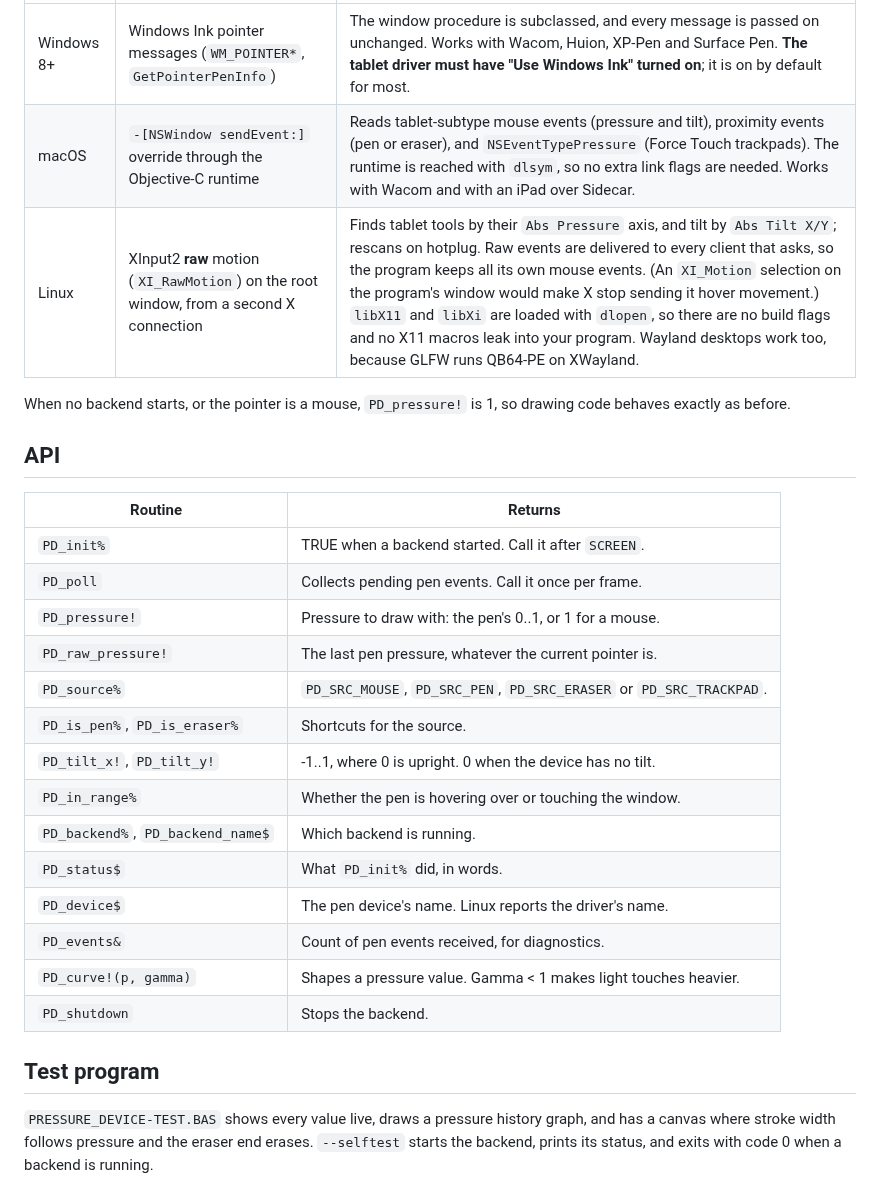
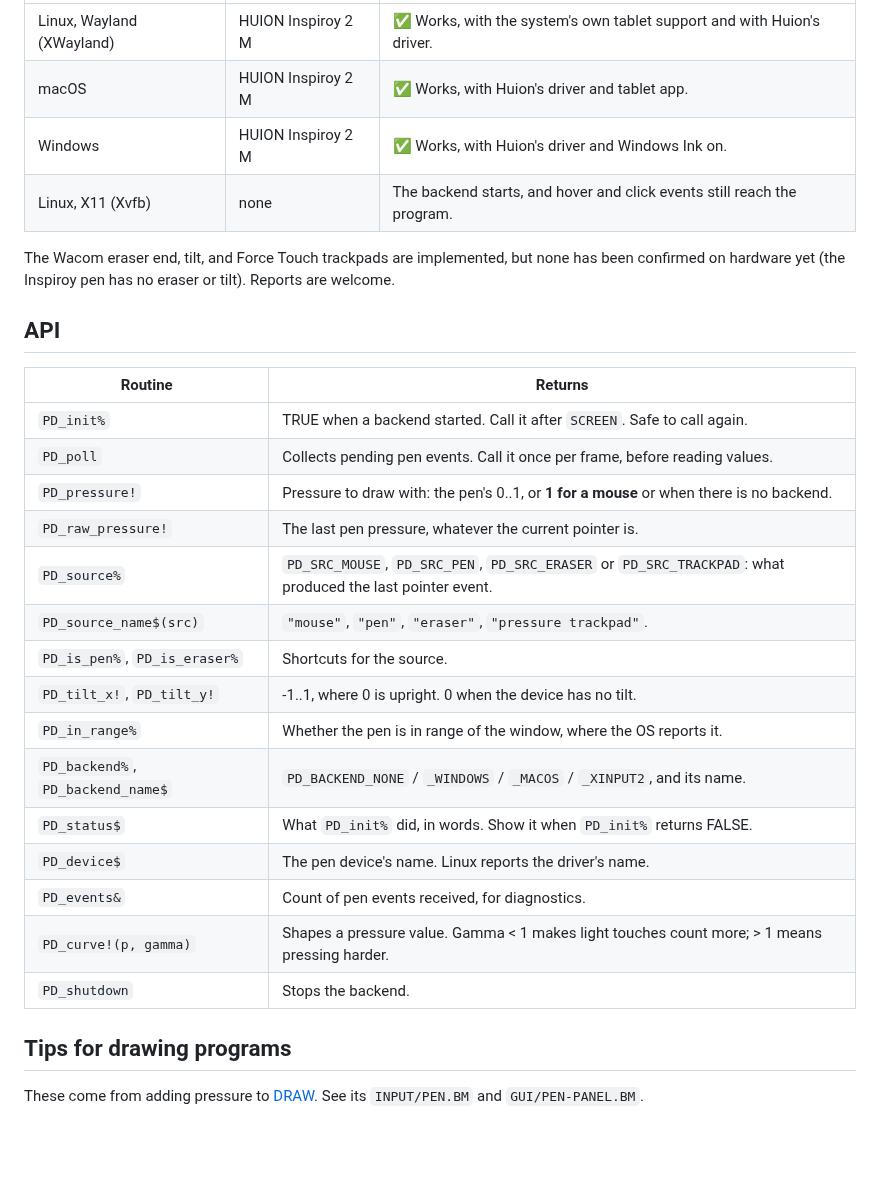
Before and after one commit to grymmjack/QB64_GJ_LIB, a Markdown page: PRESSURE_DEVICE/README.md, the part around one of its changes. Drawn GitHub-style; blank space fills up the shorter version.

```diff
--- a/PRESSURE_DEVICE/README.md
+++ b/PRESSURE_DEVICE/README.md
@@ -37,34 +58,35 @@ PD_shutdown
 |---|---|---|
-| Windows 8+ | Windows Ink pointer messages (`WM_POINTER*`, `GetPointerPenInfo`) | The window procedure is subclassed, and every message is passed on unchanged. Works with Wacom, Huion, XP-Pen and Surface Pen. **The tablet driver must have "Use Windows Ink" turned on**; it is on by default for most. |
-| macOS | `-[NSWindow sendEvent:]` override through the Objective-C runtime | Reads tablet-subtype mouse events (pressure and tilt), proximity events (pen or eraser), and `NSEventTypePressure` (Force Touch trackpads). The runtime is reached with `dlsym`, so no extra link flags are needed. Works with Wacom and with an iPad over Sidecar. | **Install the tablet maker's driver, and keep its tablet app running** (for Huion, the app in the menu bar). That app is what turns pen pressure into tablet events; without it, the pen moves the cursor but reports no pressure.
-| Linux | XInput2 **raw** motion (`XI_RawMotion`) on the root window, from a second X connection | Finds tablet tools by their `Abs Pressure` axis, and tilt by `Abs Tilt X/Y`; rescans on hotplug. Raw events are delivered to every client that asks, so the program keeps all its own mouse events. (An `XI_Motion` selection on the program's window would make X stop sending it hover movement.) `libX11` and `libXi` are loaded with `dlopen`, so there are no build flags and no X11 macros leak into your program. Wayland desktops work too, because GLFW runs QB64-PE on XWayland. |
+| Linux, Wayland (XWayland) | HUION Inspiroy 2 M | ✅ Works, with the system's own tablet support and with Huion's driver. |
+| macOS | HUION Inspiroy 2 M | ✅ Works, with Huion's driver and tablet app. |
+| Windows | HUION Inspiroy 2 M | ✅ Works, with Huion's driver and Windows Ink on. |
+| Linux, X11 (Xvfb) | none | The backend starts, and hover and click events still reach the program. |
 
-When no backend starts, or the pointer is a mouse, `PD_pressure!` is 1, so
-drawing code behaves exactly as before.
+The Wacom eraser end, tilt, and Force Touch trackpads are implemented, but none
+has been confirmed on hardware yet (the Inspiroy pen has no eraser or tilt).
+Reports are welcome.
 
 ## API
 
 | Routine | Returns |
 |---|---|
-| `PD_init%` | TRUE when a backend started. Call it after `SCREEN`. |
-| `PD_poll` | Collects pending pen events. Call it once per frame. |
-| `PD_pressure!` | Pressure to draw with: the pen's 0..1, or 1 for a mouse. |
+| `PD_init%` | TRUE when a backend started. Call it after `SCREEN`. Safe to call again. |
+| `PD_poll` | Collects pending pen events. Call it once per frame, before reading values. |
+| `PD_pressure!` | Pressure to draw with: the pen's 0..1, or **1 for a mouse** or when there is no backend. |
 | `PD_raw_pressure!` | The last pen pressure, whatever the current pointer is. |
-| `PD_source%` | `PD_SRC_MOUSE`, `PD_SRC_PEN`, `PD_SRC_ERASER` or `PD_SRC_TRACKPAD`. |
+| `PD_source%` | `PD_SRC_MOUSE`, `PD_SRC_PEN`, `PD_SRC_ERASER` or `PD_SRC_TRACKPAD`: what produced the last pointer event. |
+| `PD_source_name$(src)` | `"mouse"`, `"pen"`, `"eraser"`, `"pressure trackpad"`. |
 | `PD_is_pen%`, `PD_is_eraser%` | Shortcuts for the source. |
 | `PD_tilt_x!`, `PD_tilt_y!` | -1..1, where 0 is upright. 0 when the device has no tilt. |
-| `PD_in_range%` | Whether the pen is hovering over or touching the window. |
-| `PD_backend%`, `PD_backend_name$` | Which backend is running. |
-| `PD_status$` | What `PD_init%` did, in words. |
+| `PD_in_range%` | Whether the pen is in range of the window, where the OS reports it. |
+| `PD_backend%`, `PD_backend_name$` | `PD_BACKEND_NONE` / `_WINDOWS` / `_MACOS` / `_XINPUT2`, and its name. |
+| `PD_status$` | What `PD_init%` did, in words. Show it when `PD_init%` returns FALSE. |
 | `PD_device$` | The pen device's name. Linux reports the driver's name. |
 | `PD_events&` | Count of pen events received, for diagnostics. |
-| `PD_curve!(p, gamma)` | Shapes a pressure value. Gamma < 1 makes light touches heavier. |
+| `PD_curve!(p, gamma)` | Shapes a pressure value. Gamma < 1 makes light touches count more; > 1 means pressing harder. |
 | `PD_shutdown` | Stops the backend. |
 
-## Test program
+## Tips for drawing programs
 
-`PRESSURE_DEVICE-TEST.BAS` shows every value live, draws a pressure history
-graph, and has a canvas where stroke width follows pressure and the eraser end
-erases. `--selftest` starts the backend, prints its status, and exits with
-code 0 when a backend is running.
+These come from adding pressure to [DRAW](https://github.com/grymmjack/DRAW). See
+its `INPUT/PEN.BM` and `GUI/PEN-PANEL.BM`.
 
```
Also changed, not shown: other parts of PRESSURE_DEVICE/README.md (+125 -19 lines), README.md (+1 -1 lines), PRESSURE_DEVICE/draw-pen-panel.png (added), PRESSURE_DEVICE/pressure-device-test.png (added), 4 other files.
